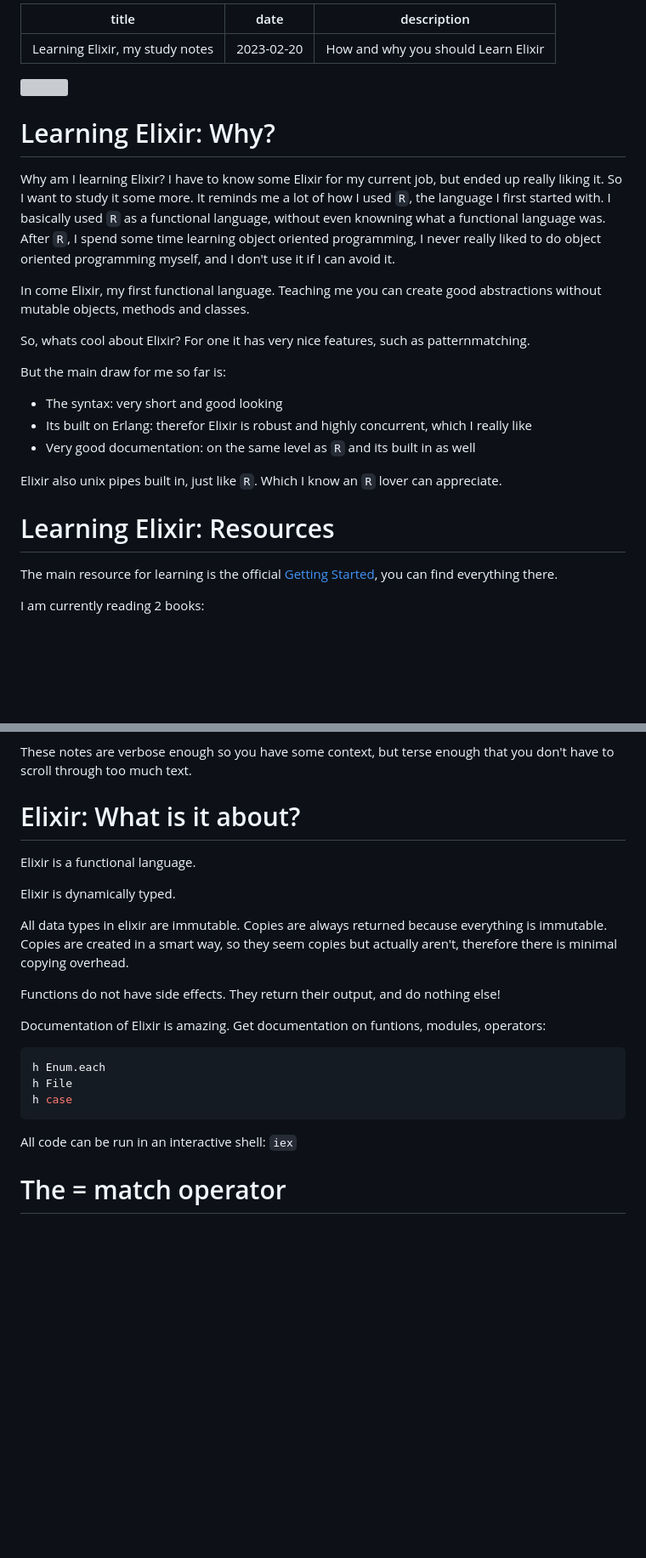
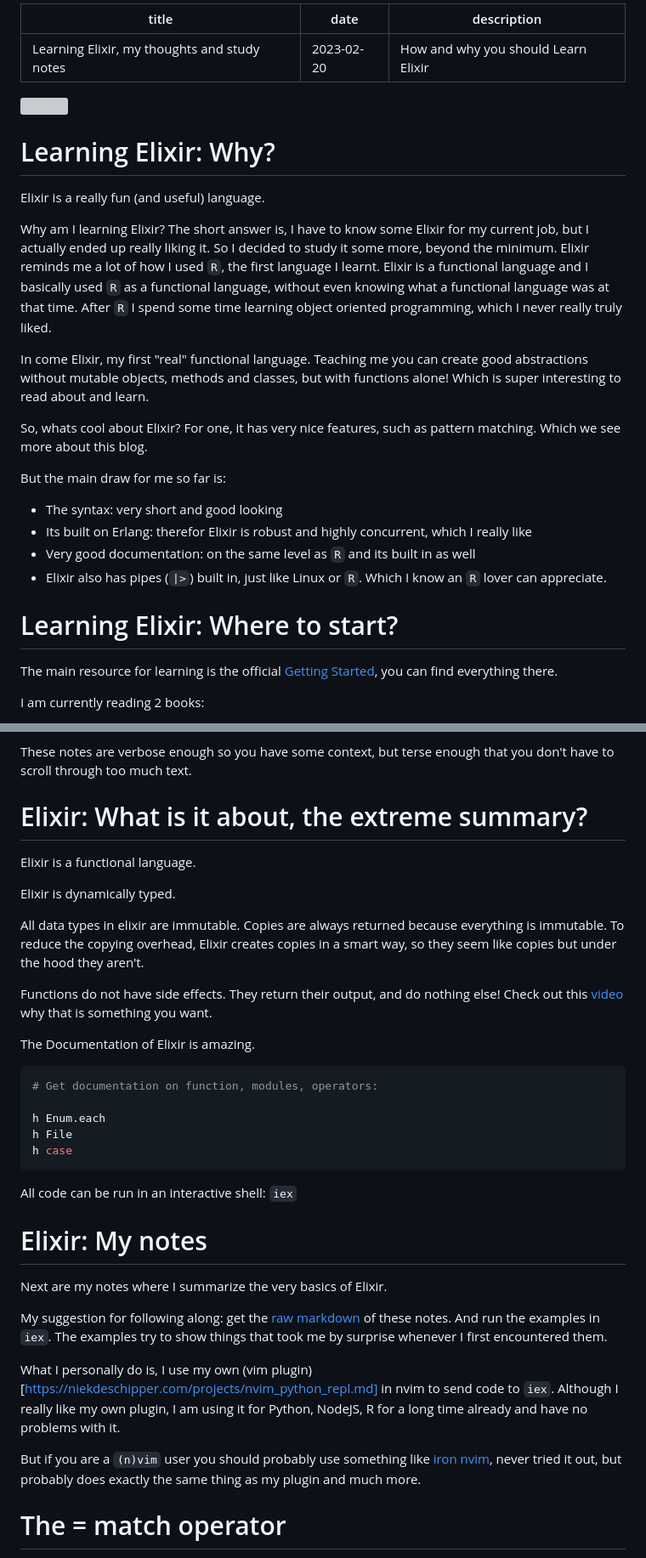
Before and after one commit to trbKnl/my-personal-blog, a Markdown page: blogs/learning_elixir.md, 2 parts joined by grey strips. Shown at 85% size. GitHub-like rendering; blank space fills up the shorter version; grey boxes are pictures that could not be loaded.

Commit message:
second rewrite

````diff
--- a/blogs/learning_elixir.md
+++ b/blogs/learning_elixir.md
@@ -1,5 +1,5 @@
 ---
-title: Learning Elixir, my study notes
+title: Learning Elixir, my thoughts and study notes
 date: 2023-02-20
 description: How and why you should Learn Elixir
 ---
@@ -21,24 +21,28 @@ td {
 
 # Learning Elixir: Why?
 
-Why am I learning Elixir? I have to know some Elixir for my current job, but ended up really liking it. So I want to study it some more.
-It reminds me a lot of how I used `R`, the language I first started with.
-I basically used `R` as a functional language, without even knowning what a functional language was.
-After `R`, I spend some time learning object oriented programming, I never really liked to do object oriented programming myself, and I don't use it if I can avoid it.
+Elixir is a really fun (and useful) language.
 
-In come Elixir, my first functional language. Teaching me you can create good abstractions without mutable objects, methods and classes.
+Why am I learning Elixir? The short answer is, I have to know some Elixir for my current job, but I actually ended up really liking it.
+So I decided to study it some more, beyond the minimum.
+Elixir reminds me a lot of how I used `R`, the first language I learnt.
+Elixir is a functional language and I basically used `R` as a functional language, without even knowing what a functional language was at that time.
+After `R` I spend some time learning object oriented programming, which I never really truly liked.
 
-So, whats cool about Elixir? For one it has very nice features, such as patternmatching.
+In come Elixir, my first "real" functional language.
+Teaching me you can create good abstractions without mutable objects, methods and classes, but with functions alone!
+Which is super interesting to read about and learn.
+
+So, whats cool about Elixir? For one, it has very nice features, such as pattern matching. Which we see more about this blog.
 
 But the main draw for me so far is:
 
 * The syntax: very short and good looking
 * Its built on Erlang: therefor Elixir is robust and highly concurrent, which I really like
 * Very good documentation: on the same level as `R` and its built in as well
+* Elixir also has pipes (`|>`) built in, just like Linux or `R`. Which I know an `R` lover can appreciate.
 
-Elixir also unix pipes built in, just like `R`. Which I know an `R` lover can appreciate.
-
-# Learning Elixir: Resources
+# Learning Elixir: Where to start?
 
 The main resource for learning is the official [Getting Started](https://elixir-lang.org/getting-started/introduction.html), you can find everything there.
 
@@ -66,7 +70,7 @@ Its a good intermediate between the documentation and reading the official Elixi
 
 These notes are verbose enough so you have some context, but terse enough that you don't have to scroll through too much text.
 
-# Elixir: What is it about?
+# Elixir: What is it about, the extreme summary?
 
 Elixir is a functional language.
 
@@ -74,20 +78,35 @@ Elixir is dynamically typed.
 
 All data types in elixir are immutable.
 Copies are always returned because everything is immutable.
-Copies are created in a smart way, so they seem copies but actually aren't, therefore there is minimal copying overhead.
+To reduce the copying overhead, Elixir creates copies in a smart way, so they seem like copies but under the hood they aren't.
 
 Functions do not have side effects. They return their output, and do nothing else!
+Check out this [video](https://www.youtube.com/watch?v=0if71HOyVjY&t=1743s) why that is something you want.
 
-Documentation of Elixir is amazing.
-Get documentation on funtions, modules, operators:
+The Documentation of Elixir is amazing.
 
 ``` elixir
+# Get documentation on function, modules, operators:
+
 h Enum.each
 h File
 h case
 ```
 
 All code can be run in an interactive shell: `iex`
+
+# Elixir: My notes
+
+Next are my notes where I summarize the very basics of Elixir.
+
+My suggestion for following along: get the [raw markdown](https://raw.githubusercontent.com/trbKnl/my-personal-blog/main/blogs/learning_elixir.md) of these notes.
+And run the examples in `iex`.
+The examples try to show things that took me by surprise whenever I first encountered them.
+
+What I personally do is, I use my own (vim plugin)[https://niekdeschipper.com/projects/nvim_python_repl.md] in nvim to send code to `iex`.
+Although I really like my own plugin, I am using it for Python, NodeJS, R for a long time already and have no problems with it.
+
+But if you are a `(n)vim` user you should probably use something like [iron nvim](https://github.com/hkupty/iron.nvim), never tried it out, but probably does exactly the same thing as my plugin and much more.
 
 # The = match operator
 
````
Also changed, not shown: other parts of blogs/learning_elixir.md (+11 -18 lines).
